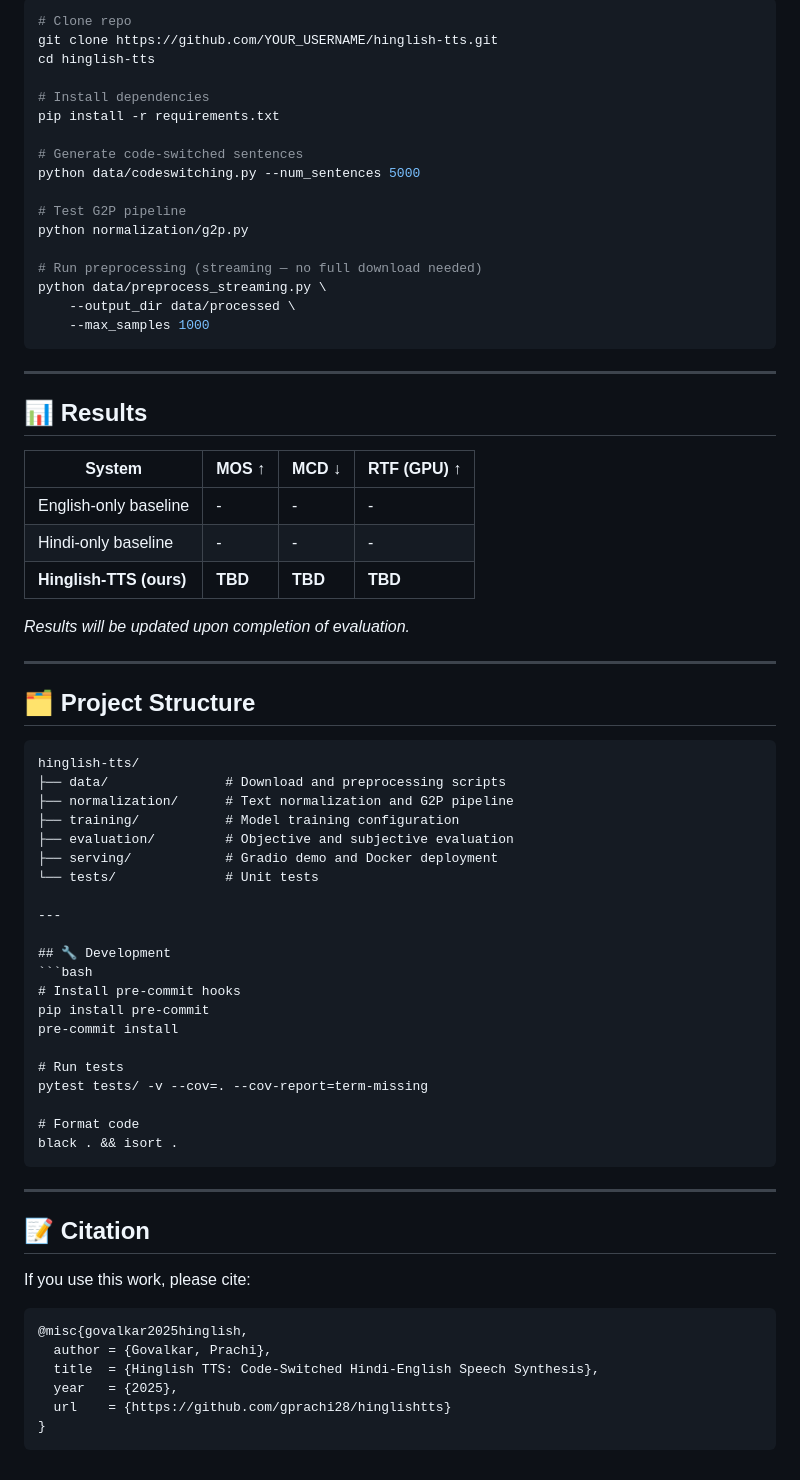
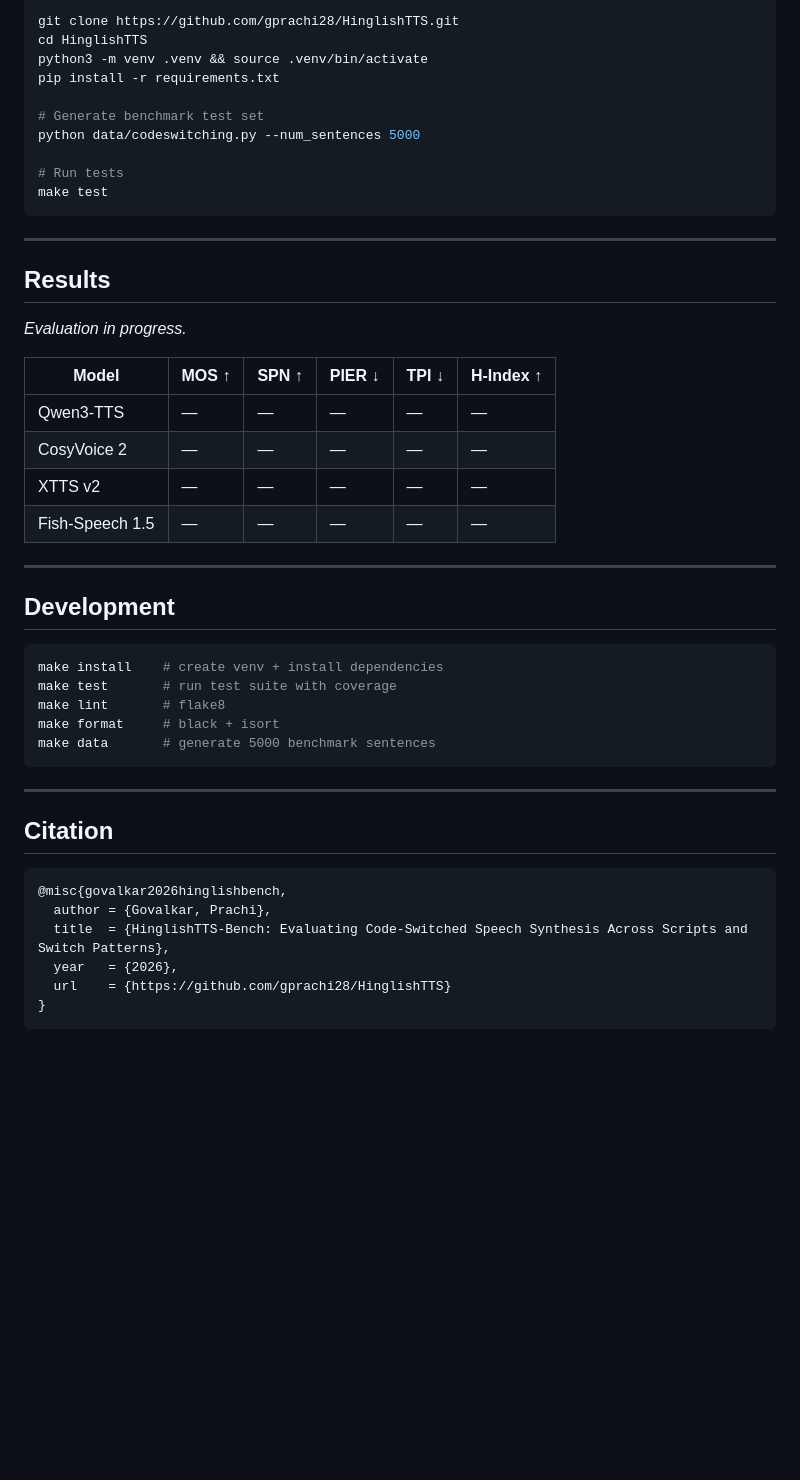
Before and after one commit to gprachi28/HinglishTTS, a Markdown page: README.md, the part around one of its changes. Drawn GitHub-style; blank space fills up the shorter version.

````diff
--- a/README.md
+++ b/README.md
@@ -109,72 +132,50 @@ Quality filtered by **Code Mixing Index (CMI)**: 0.1 ≤ CMI ≤ 0.7
 ```bash
-# Clone repo
-git clone https://github.com/YOUR_USERNAME/hinglish-tts.git
-cd hinglish-tts
-
-# Install dependencies
+git clone https://github.com/gprachi28/HinglishTTS.git
+cd HinglishTTS
+python3 -m venv .venv && source .venv/bin/activate
 pip install -r requirements.txt
 
-# Generate code-switched sentences
+# Generate benchmark test set
 python data/codeswitching.py --num_sentences 5000
 
-# Test G2P pipeline
-python normalization/g2p.py
-
-# Run preprocessing (streaming — no full download needed)
-python data/preprocess_streaming.py \
-    --output_dir data/processed \
-    --max_samples 1000
+# Run tests
+make test
 ```
 
 ---
 
-## 📊 Results
+## Results
 
-| System | MOS ↑ | MCD ↓ | RTF (GPU) ↑ |
-|---|---|---|---|
-| English-only baseline | - | - | - |
-| Hindi-only baseline | - | - | - |
-| **Hinglish-TTS (ours)** | **TBD** | **TBD** | **TBD** |
+*Evaluation in progress.*
 
-*Results will be updated upon completion of evaluation.*
+| Model | MOS ↑ | SPN ↑ | PIER ↓ | TPI ↓ | H-Index ↑ |
+|---|---|---|---|---|---|
+| Qwen3-TTS | — | — | — | — | — |
+| CosyVoice 2 | — | — | — | — | — |
+| XTTS v2 | — | — | — | — | — |
+| Fish-Speech 1.5 | — | — | — | — | — |
 
 ---
 
-## 🗂️ Project Structure
-```
-hinglish-tts/
-├── data/               # Download and preprocessing scripts
-├── normalization/      # Text normalization and G2P pipeline
-├── training/           # Model training configuration
-├── evaluation/         # Objective and subjective evaluation
-├── serving/            # Gradio demo and Docker deployment
-└── tests/              # Unit tests
+## Development
 
----
-
-## 🔧 Development
 ```bash
-# Install pre-commit hooks
-pip install pre-commit
-pre-commit install
-
-# Run tests
-pytest tests/ -v --cov=. --cov-report=term-missing
-
-# Format code
-black . && isort .
+make install    # create venv + install dependencies
+make test       # run test suite with coverage
+make lint       # flake8
+make format     # black + isort
+make data       # generate 5000 benchmark sentences
 ```
 
 ---
 
-## 📝 Citation
+## Citation
 
-If you use this work, please cite:
 ```bibtex
-@misc{govalkar2025hinglish,
+@misc{govalkar2026hinglishbench,
   author = {Govalkar, Prachi},
-  title  = {Hinglish TTS: Code-Switched Hindi-English Speech Synthesis},
-  year   = {2025},
-  url    = {https://github.com/gprachi28/hinglishtts}
+  title  = {HinglishTTS-Bench: Evaluating Code-Switched Speech Synthesis Across Scripts and Switch Patterns},
+  year   = {2026},
+  url    = {https://github.com/gprachi28/HinglishTTS}
 }
 ```
````
Also changed, not shown: other parts of README.md (+113 -90 lines).
